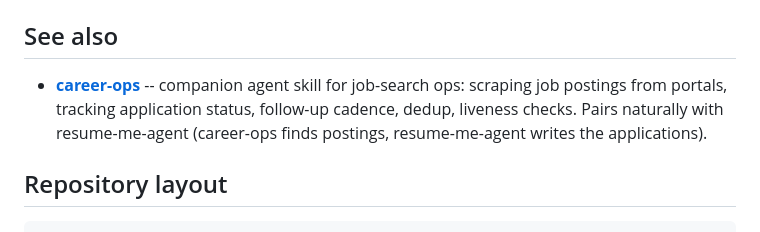
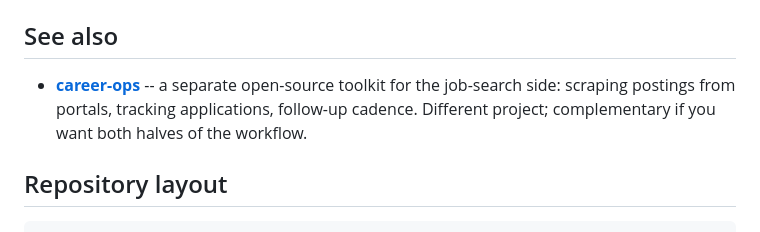
Before and after one commit to tobiasbrummer/resume-me-agent, a Markdown page: README.md, the part around the change. Rendered like a GitHub page.

Commit message:
docs: clarify career-ops is a separate project

```diff
--- a/README.md
+++ b/README.md
@@ -170,11 +170,10 @@ templates without overwriting your customizations (it backs up to
 
 ## See also
 
-- **[career-ops](https://career-ops.org/)** -- companion
-  agent skill for job-search ops: scraping job postings from portals,
-  tracking application status, follow-up cadence, dedup, liveness checks.
-  Pairs naturally with resume-me-agent (career-ops finds postings,
-  resume-me-agent writes the applications).
+- **[career-ops](https://career-ops.org/)** -- a separate open-source toolkit
+  for the job-search side: scraping postings from portals, tracking
+  applications, follow-up cadence. Different project; complementary if you
+  want both halves of the workflow.
 
 ## Repository layout
 
```
